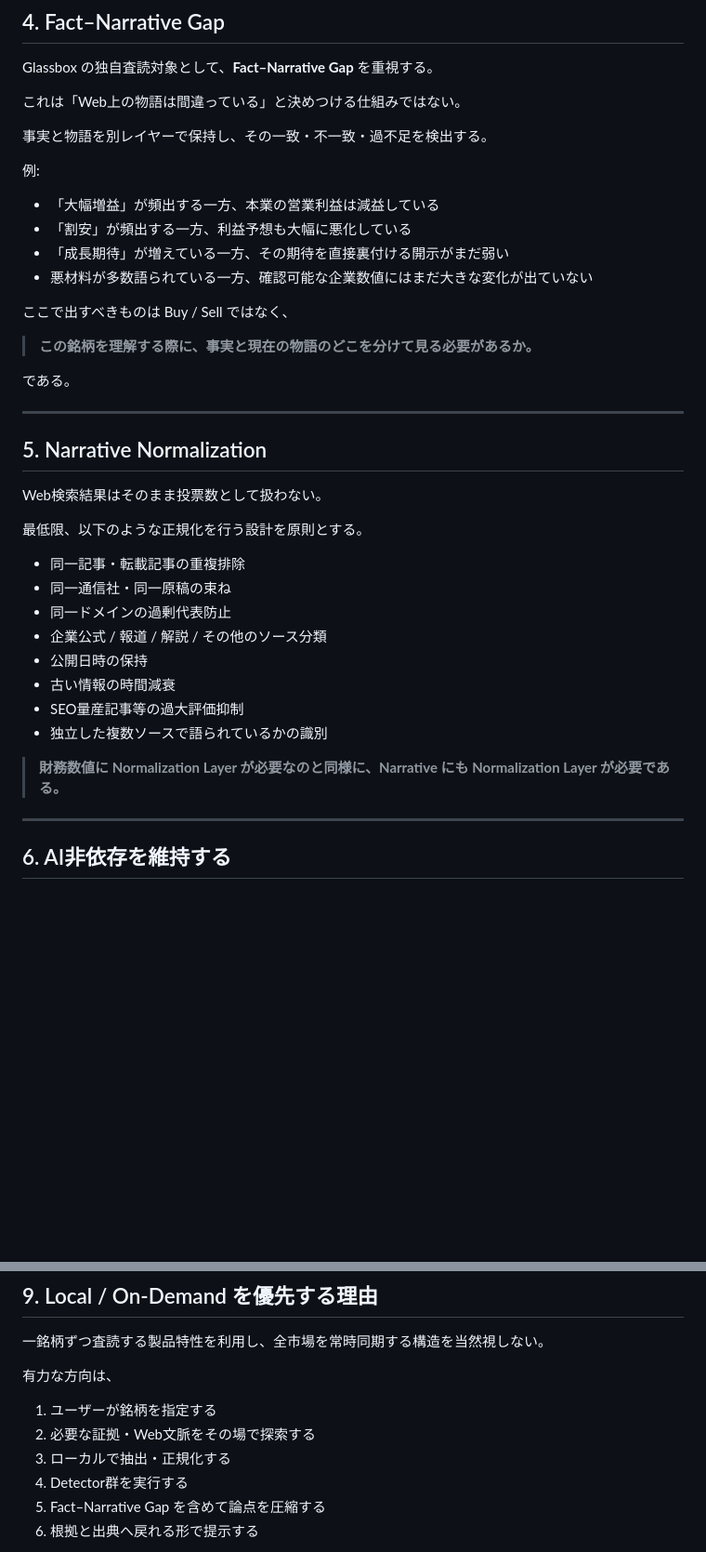
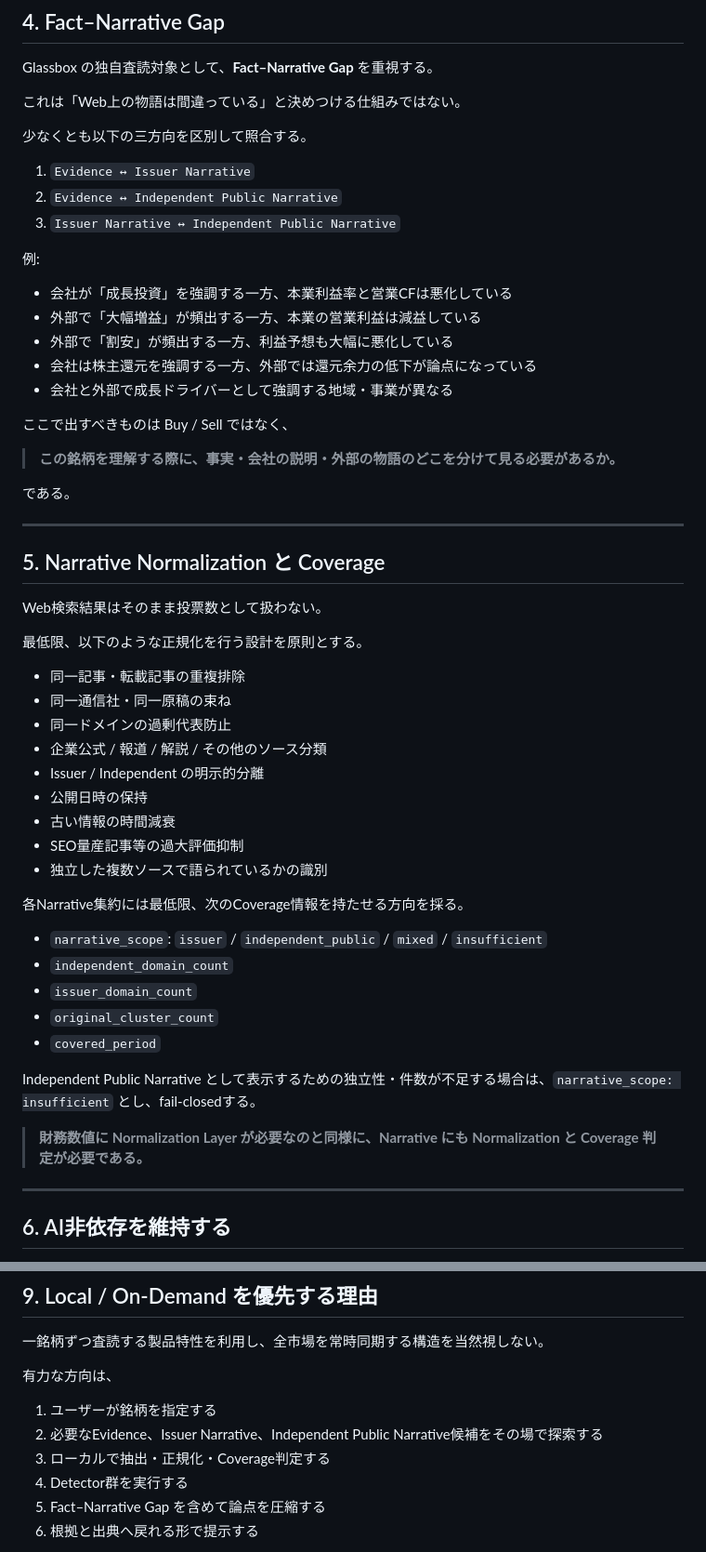
Before and after one commit to hayashin1225-lab/glassbox-investing, a Markdown page: canon/on-demand-evidence-reconstruction-and-narrative-context.md, 2 parts joined by grey strips. Shown at 93% size. GitHub-like rendering; blank space fills up the shorter version.

```diff
--- a/canon/on-demand-evidence-reconstruction-and-narrative-context.md
+++ b/canon/on-demand-evidence-reconstruction-and-narrative-context.md
@@ -114,24 +132,29 @@ Glassbox の独自査読対象として、**Fact–Narrative Gap** を重視す
 
 これは「Web上の物語は間違っている」と決めつける仕組みではない。
 
-事実と物語を別レイヤーで保持し、その一致・不一致・過不足を検出する。
+少なくとも以下の三方向を区別して照合する。
+
+1. `Evidence ↔ Issuer Narrative`
+2. `Evidence ↔ Independent Public Narrative`
+3. `Issuer Narrative ↔ Independent Public Narrative`
 
 例:
 
-- 「大幅増益」が頻出する一方、本業の営業利益は減益している
-- 「割安」が頻出する一方、利益予想も大幅に悪化している
-- 「成長期待」が増えている一方、その期待を直接裏付ける開示がまだ弱い
-- 悪材料が多数語られている一方、確認可能な企業数値にはまだ大きな変化が出ていない
+- 会社が「成長投資」を強調する一方、本業利益率と営業CFは悪化している
+- 外部で「大幅増益」が頻出する一方、本業の営業利益は減益している
+- 外部で「割安」が頻出する一方、利益予想も大幅に悪化している
+- 会社は株主還元を強調する一方、外部では還元余力の低下が論点になっている
+- 会社と外部で成長ドライバーとして強調する地域・事業が異なる
 
 ここで出すべきものは Buy / Sell ではなく、
 
-> **この銘柄を理解する際に、事実と現在の物語のどこを分けて見る必要があるか。**
+> **この銘柄を理解する際に、事実・会社の説明・外部の物語のどこを分けて見る必要があるか。**
 
 である。
 
 ---
 
-## 5. Narrative Normalization
+## 5. Narrative Normalization と Coverage
 
 Web検索結果はそのまま投票数として扱わない。
 
@@ -141,12 +164,23 @@ Web検索結果はそのまま投票数として扱わない。
 - 同一通信社・同一原稿の束ね
 - 同一ドメインの過剰代表防止
 - 企業公式 / 報道 / 解説 / その他のソース分類
+- Issuer / Independent の明示的分離
 - 公開日時の保持
 - 古い情報の時間減衰
 - SEO量産記事等の過大評価抑制
 - 独立した複数ソースで語られているかの識別
 
-> **財務数値に Normalization Layer が必要なのと同様に、Narrative にも Normalization Layer が必要である。**
+各Narrative集約には最低限、次のCoverage情報を持たせる方向を採る。
+
+- `narrative_scope`: `issuer` / `independent_public` / `mixed` / `insufficient`
+- `independent_domain_count`
+- `issuer_domain_count`
+- `original_cluster_count`
+- `covered_period`
+
+Independent Public Narrative として表示するための独立性・件数が不足する場合は、`narrative_scope: insufficient` とし、fail-closedする。
+
+> **財務数値に Normalization Layer が必要なのと同様に、Narrative にも Normalization と Coverage 判定が必要である。**
 
 ---
 
@@ -234,8 +268,8 @@ EDINET、e-Stat 等の高品質な公的ソースは有力な Source Connector
 有力な方向は、
 
 1. ユーザーが銘柄を指定する
-2. 必要な証拠・Web文脈をその場で探索する
-3. ローカルで抽出・正規化する
+2. 必要なEvidence、Issuer Narrative、Independent Public Narrative候補をその場で探索する
+3. ローカルで抽出・正規化・Coverage判定する
 4. Detector群を実行する
 5. Fact–Narrative Gap を含めて論点を圧縮する
 6. 根拠と出典へ戻れる形で提示する
```
Also changed, not shown: other parts of canon/on-demand-evidence-reconstruction-and-narrative-context.md (+40 -21 lines).
